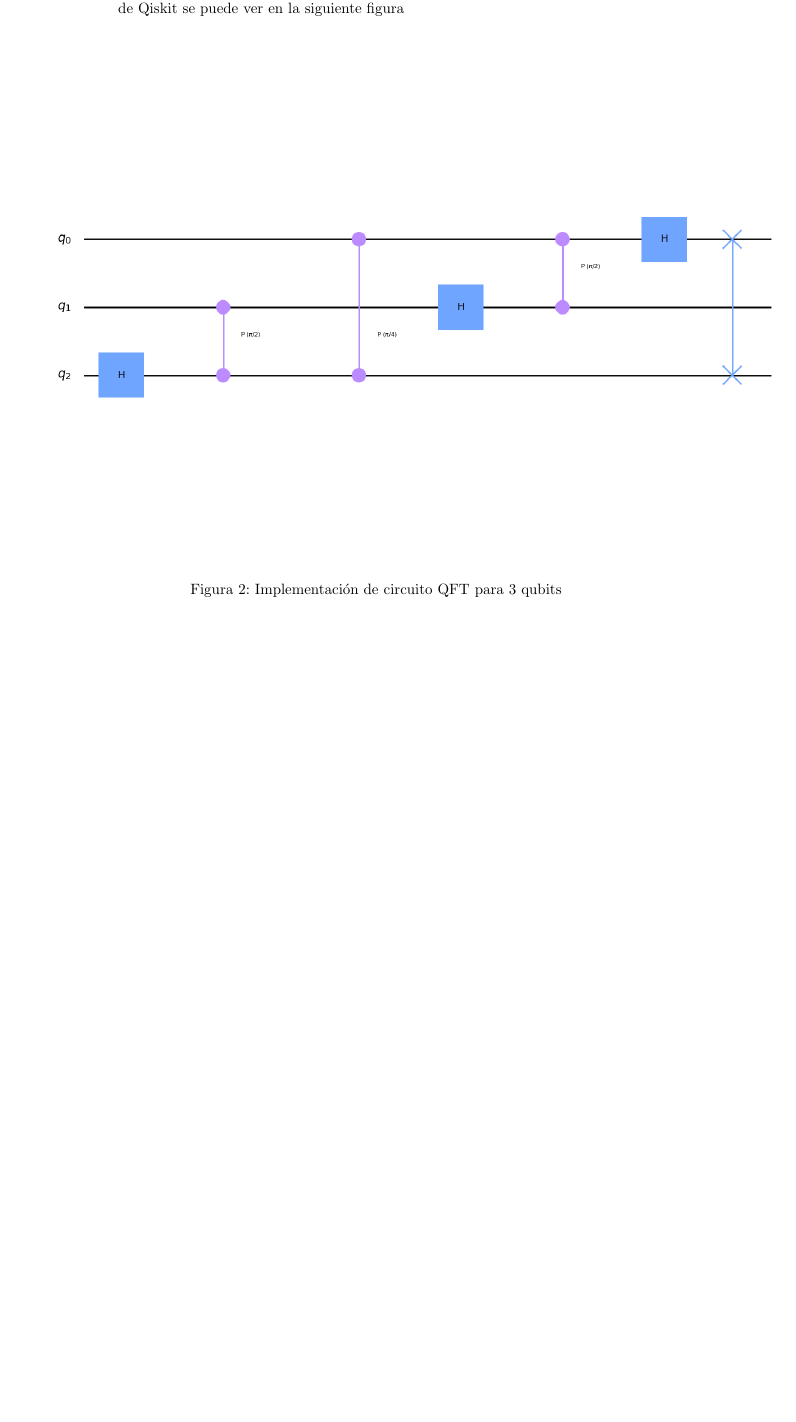
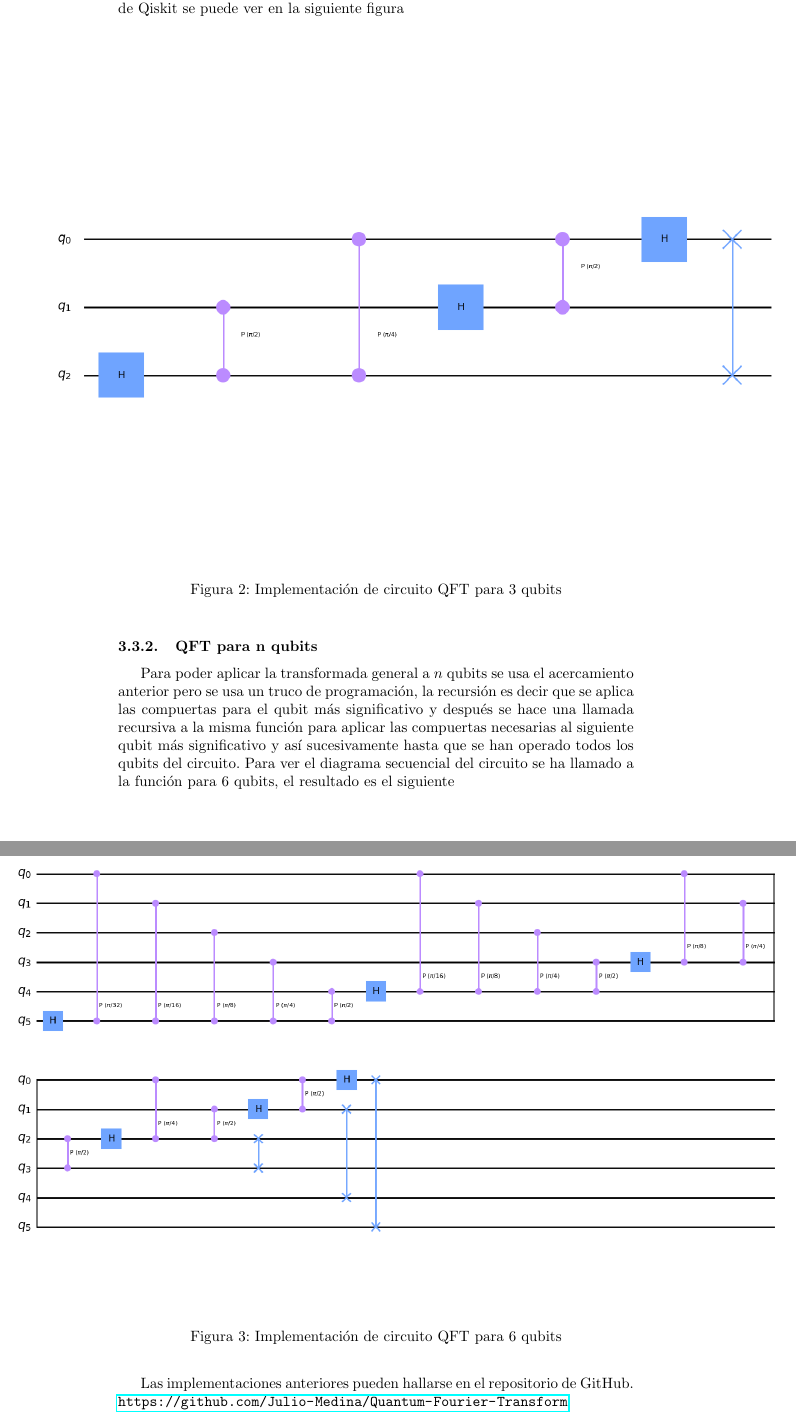
Before and after one commit to Julio-Medina/Quantum-Fourier-Transform, a LaTeX document (report/QuantumFourierTransform.tex): part of page 10 of 11 before the commit and two parts of pages 10 and 11 of 12 after it, the two joined at a grey line, cut so that both start at the same text, the shorter picture padded with empty space. Compiled offline with pdfLaTeX.

Commit message:
Added the general QFT n-qubit implementation to the LaTeX report.

```diff
--- a/report/QuantumFourierTransform.tex
+++ b/report/QuantumFourierTransform.tex
@@ -359,6 +359,18 @@ Utilizando la plataforma de computación cuántica Qiskit desarrollada por IBM,
 \caption{Implementación de circuito QFT para 3 qubits}
 \label{fig::QFT_circuit}
 \end{figure}
+\subsubsection{QFT para n qubits}
+Para poder aplicar la transformada general a $n$ qubits se usa el acercamiento anterior pero se usa un truco de programación, la recursión es decir que se aplica las compuertas para el qubit más significativo y después se hace una llamada recursiva a la misma función para aplicar las compuertas necesarias al siguiente qubit más significativo y así sucesivamente hasta que se han operado todos los qubits del circuito. Para ver el diagrama secuencial del circuito se ha llamado a la función para $6$ qubits, el resultado es el siguiente\\
+
+\begin{figure}[h]
+%\begin{center}
+\includegraphics[scale=0.5, center]{./qft_6_qubits.png}
+%\end{center}
+\caption{Implementación de circuito QFT para 6 qubits}
+\label{fig::QFT_circuit}
+\end{figure}
+Las implementaciones anteriores pueden hallarse en el repositorio de GitHub. \url{https://github.com/Julio-Medina/Quantum-Fourier-Transform}
+
 
 \begin{thebibliography}{99}
 %% La bibliografía se ordena en orden alfabético respecto al apellido del
```
Also changed, not shown: report/QuantumFourierTransform.pdf, report/qft_6_qubits.png (added), report/QuantumFourierTransform.tex (2 more changed lines), 4 other files.
